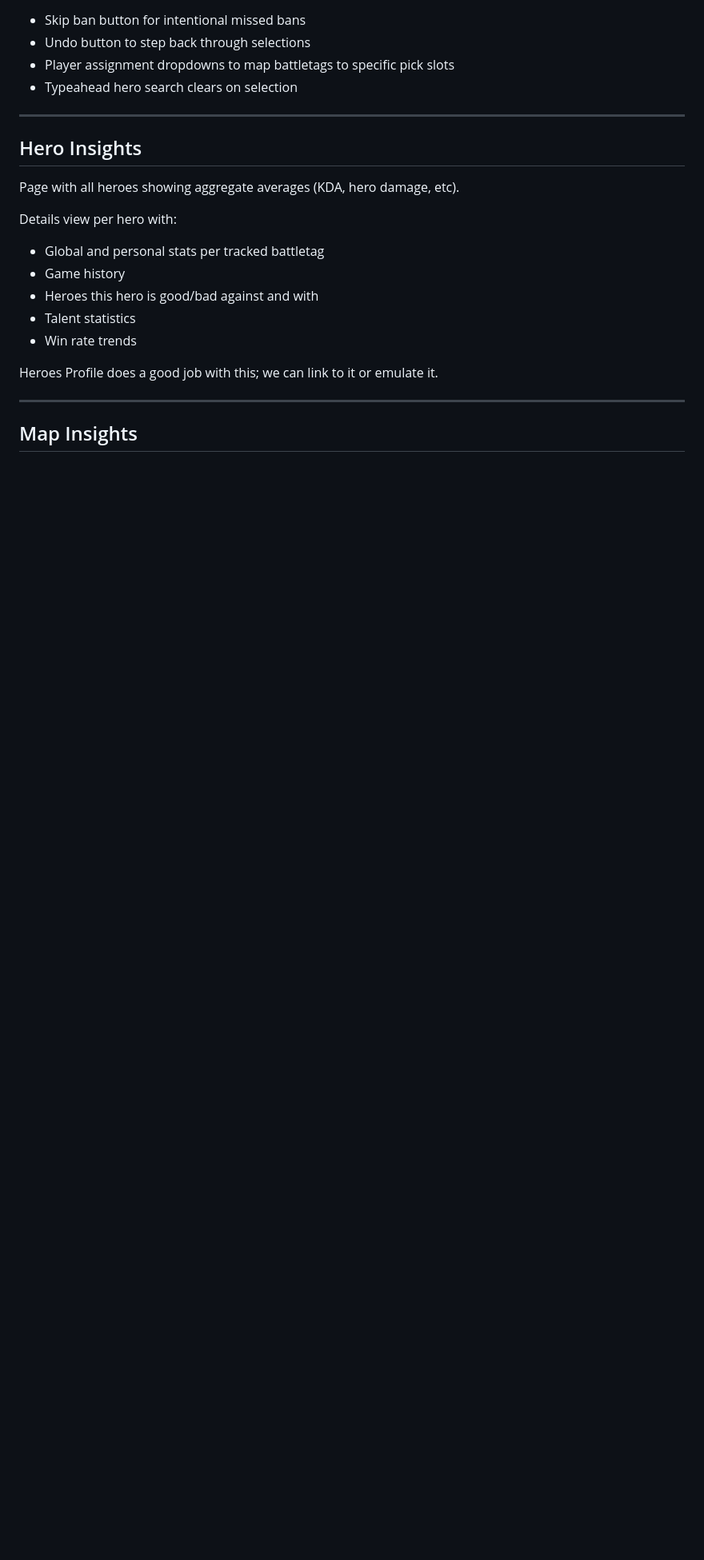
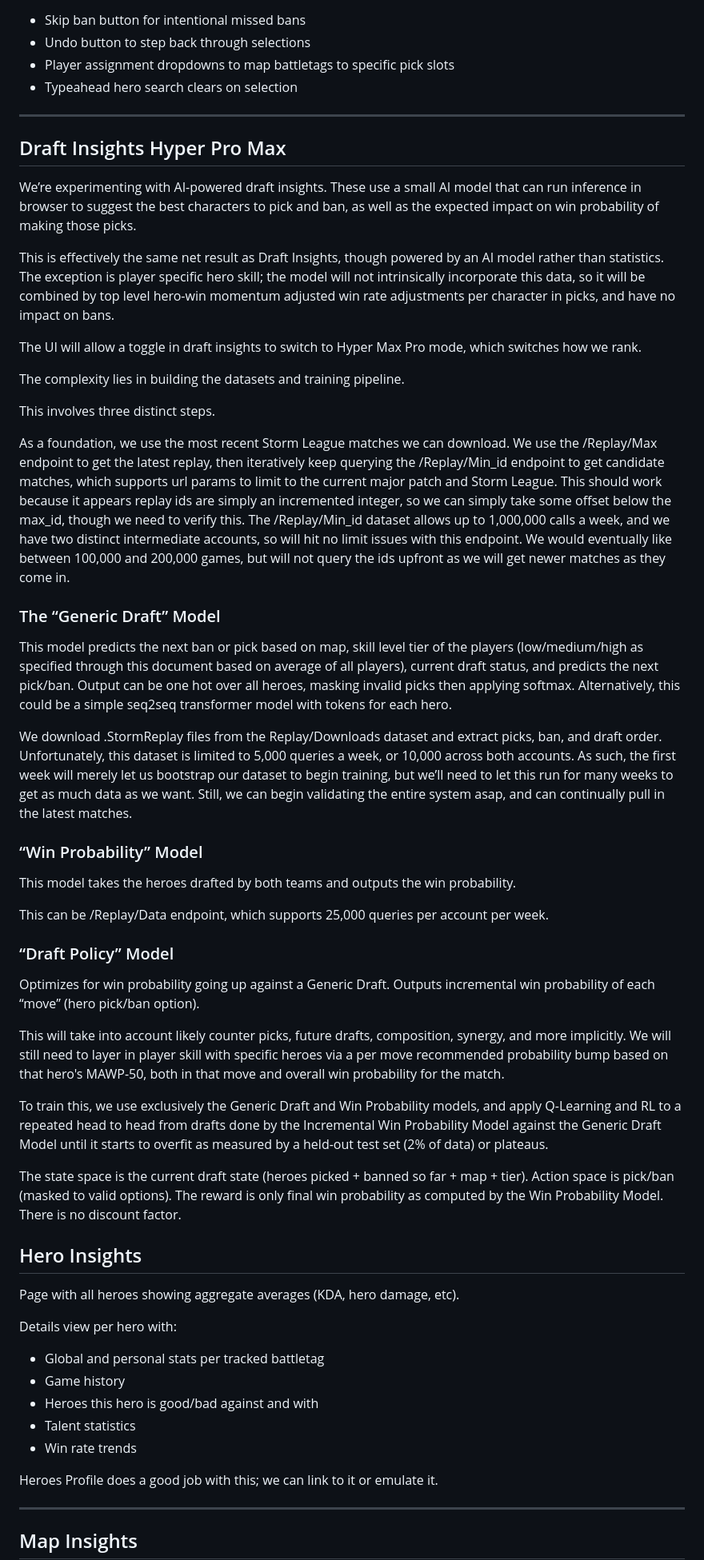
Before and after one commit to james-frankel-123/heroes-of-the-storm, a Markdown page: HOTS_FEVER_SPEC.md, the part around the change. Shown at 80% size. GitHub-like rendering; blank space fills up the shorter version.

Commit message:
Add Draft Insights Hyper Pro Max spec: AI-powered draft models and training pipeline
Co-Authored-By: Claude Opus 4.6 <noreply@anthropic.com>

```diff
--- a/HOTS_FEVER_SPEC.md
+++ b/HOTS_FEVER_SPEC.md
@@ -156,6 +156,43 @@ Cho and Gall are always picked/banned together. If either is selected, the other
 
 ---
 
+## Draft Insights Hyper Pro Max
+
+We’re experimenting with AI-powered draft insights. These use a small AI model that can run inference in browser to suggest the best characters to pick and ban, as well as the expected impact on win probability of making those picks.
+
+This is effectively the same net result as Draft Insights, though powered by an AI model rather than statistics. The exception is player specific hero skill; the model will not intrinsically incorporate this data, so it will be combined by top level hero-win momentum adjusted win rate adjustments per character in picks, and have no impact on bans.
+
+The UI will allow a toggle in draft insights to switch to Hyper Max Pro mode, which switches how we rank.
+
+The complexity lies in building the datasets and training pipeline.
+
+This involves three distinct steps.
+
+As a foundation, we use the most recent Storm League matches we can download. We use the /Replay/Max endpoint to get the latest replay, then iteratively keep querying the /Replay/Min_id endpoint to get candidate matches, which supports url params to limit to the current major patch and Storm League. This should work because it appears replay ids are simply an incremented integer, so we can simply take some offset below the max_id, though we need to verify this. The /Replay/Min_id dataset allows up to 1,000,000 calls a week, and we have two distinct intermediate accounts, so will hit no limit issues with this endpoint. We would eventually like between 100,000 and 200,000 games, but will not query the ids upfront as we will get newer matches as they come in.
+
+### The “Generic Draft” Model
+
+This model predicts the next ban or pick based on map, skill level tier of the players (low/medium/high as specified through this document based on average of all players), current draft status, and predicts the next pick/ban. Output can be one hot over all heroes, masking invalid picks then applying softmax. Alternatively, this could be a simple seq2seq transformer model with tokens for each hero.
+
+We download .StormReplay files from the Replay/Downloads dataset and extract picks, ban, and draft order. Unfortunately, this dataset is limited to 5,000 queries a week, or 10,000 across both accounts. As such, the first week will merely let us bootstrap our dataset to begin training, but we’ll need to let this run for many weeks to get as much data as we want. Still, we can begin validating the entire system asap, and can continually pull in the latest matches.
+
+### “Win Probability” Model
+
+This model takes the heroes drafted by both teams and outputs the win probability.
+
+This can be /Replay/Data endpoint, which supports 25,000 queries per account per week.
+
+### “Draft Policy” Model
+
+Optimizes for win probability going up against a Generic Draft. Outputs incremental win probability of each “move” (hero pick/ban option).
+
+This will take into account likely counter picks, future drafts, composition, synergy, and more implicitly. We will still need to layer in player skill with specific heroes via a per move recommended probability bump based on that hero's MAWP-50, both in that move and overall win probability for the match.
+
+To train this, we use exclusively the Generic Draft and Win Probability models, and apply Q-Learning and RL to a repeated head to head from drafts done by the Incremental Win Probability Model against the Generic Draft Model until it starts to overfit as measured by a held-out test set (2% of data) or plateaus.
+
+The state space is the current draft state (heroes picked + banned so far + map + tier). Action space is pick/ban (masked to valid options). The reward is only final win probability as computed by the Win Probability Model. There is no discount factor.
+
+
 ## Hero Insights
 
 Page with all heroes showing aggregate averages (KDA, hero damage, etc).
```
